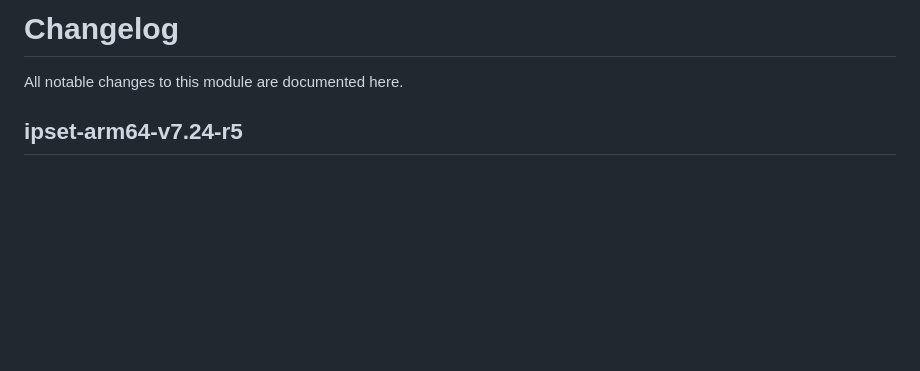
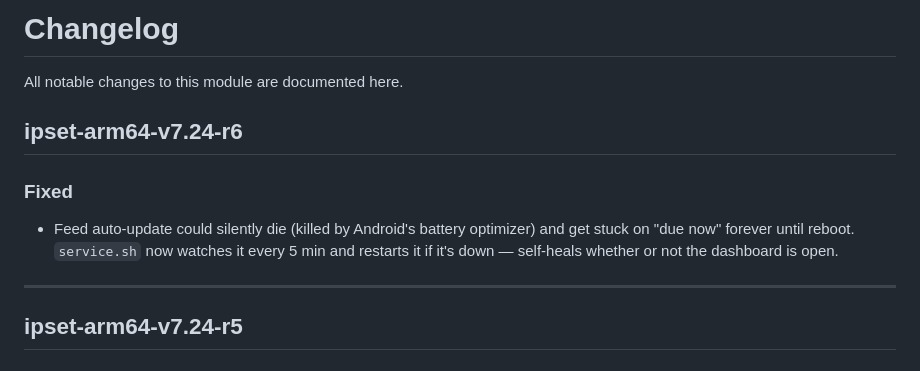
Before and after one commit to nikakvo/ipset-arm64, a Markdown page: CHANGELOG.md, the part around the change. Drawn GitHub-style; blank space fills up the shorter version.

```diff
--- a/CHANGELOG.md
+++ b/CHANGELOG.md
@@ -1,6 +1,13 @@
 # Changelog
 
 All notable changes to this module are documented here.
+
+## ipset-arm64-v7.24-r6
+
+### Fixed
+- Feed auto-update could silently die (killed by Android's battery optimizer) and get stuck on "due now" forever until reboot. `service.sh` now watches it every 5 min and restarts it if it's down — self-heals whether or not the dashboard is open.
+
+---
 
 ## ipset-arm64-v7.24-r5
 
```
